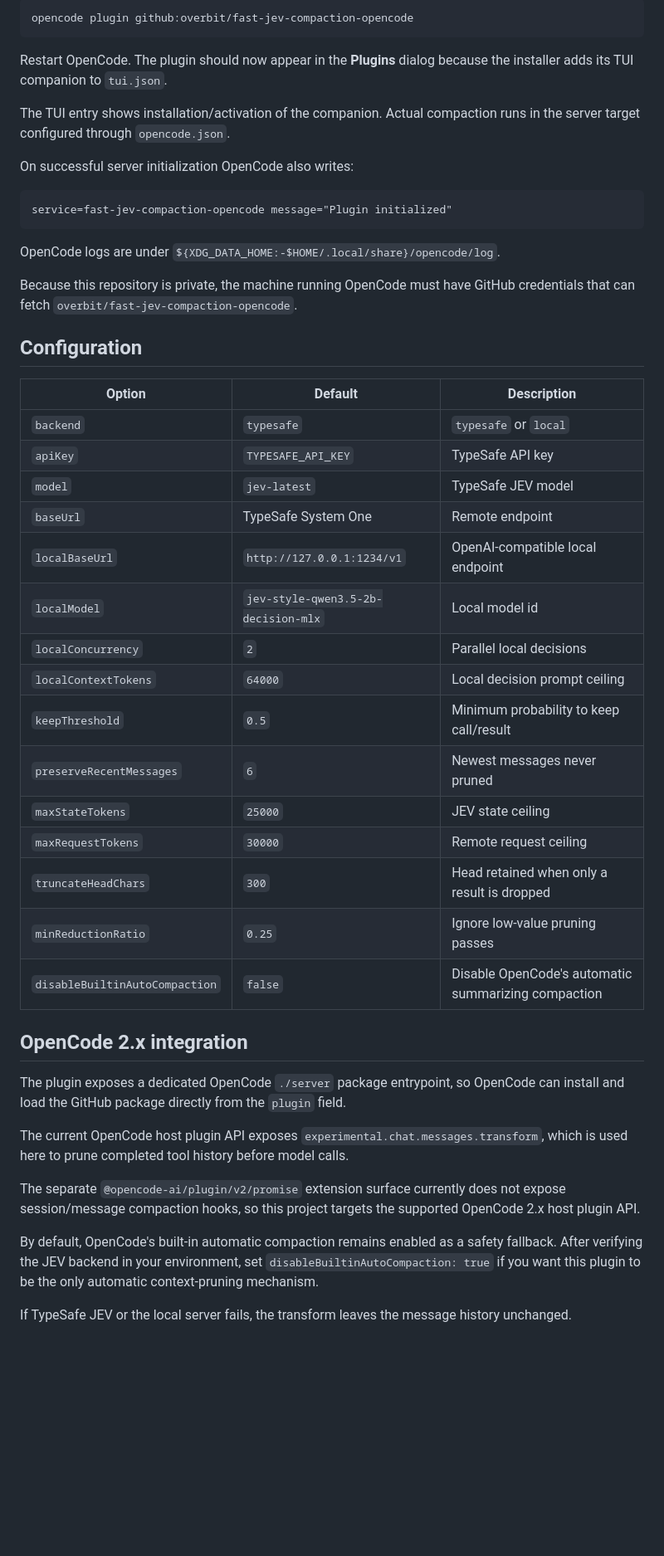
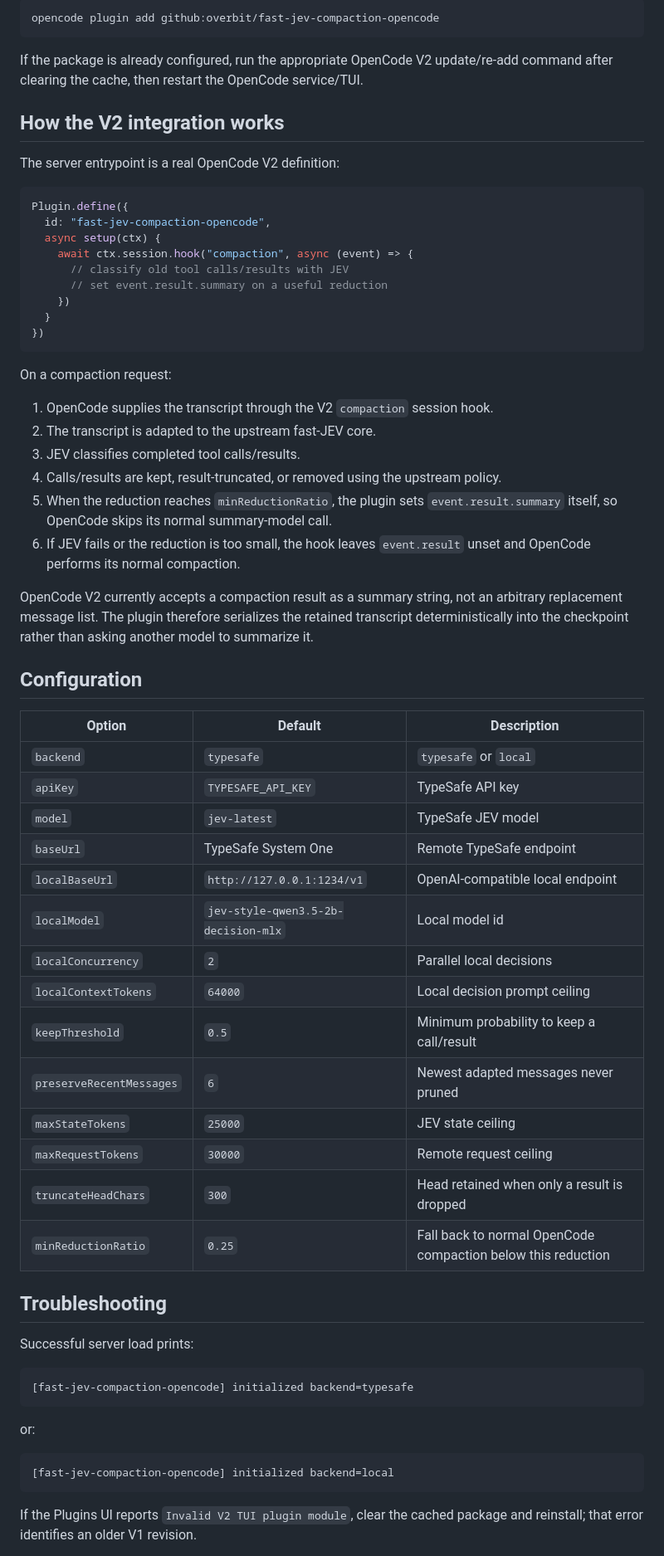
Before and after one commit to overbit/fast-jev-compaction-opencode, a Markdown page: README.md, the part around one of its changes. Shown at 83% size. GitHub-like rendering; blank space fills up the shorter version.

````diff
--- a/README.md
+++ b/README.md
@@ -76,21 +88,36 @@ Then run the installer again:
 
 ```sh
-opencode plugin github:overbit/fast-jev-compaction-opencode
+opencode plugin add github:overbit/fast-jev-compaction-opencode
 ```
 
-Restart OpenCode. The plugin should now appear in the **Plugins** dialog because the installer adds its TUI companion to `tui.json`.
+If the package is already configured, run the appropriate OpenCode V2 update/re-add command after clearing the cache, then restart the OpenCode service/TUI.
 
-The TUI entry shows installation/activation of the companion. Actual compaction runs in the server target configured through `opencode.json`.
+## How the V2 integration works
 
-On successful server initialization OpenCode also writes:
+The server entrypoint is a real OpenCode V2 definition:
 
-```text
-service=fast-jev-compaction-opencode message="Plugin initialized"
+```ts
+Plugin.define({
+  id: "fast-jev-compaction-opencode",
+  async setup(ctx) {
+    await ctx.session.hook("compaction", async (event) => {
+      // classify old tool calls/results with JEV
+      // set event.result.summary on a useful reduction
+    })
+  }
+})
 ```
 
-OpenCode logs are under `${XDG_DATA_HOME:-$HOME/.local/share}/opencode/log`.
+On a compaction request:
 
-Because this repository is private, the machine running OpenCode must have GitHub credentials that can fetch `overbit/fast-jev-compaction-opencode`.
+1. OpenCode supplies the transcript through the V2 `compaction` session hook.
+2. The transcript is adapted to the upstream fast-JEV core.
+3. JEV classifies completed tool calls/results.
+4. Calls/results are kept, result-truncated, or removed using the upstream policy.
+5. When the reduction reaches `minReductionRatio`, the plugin sets `event.result.summary` itself, so OpenCode skips its normal summary-model call.
+6. If JEV fails or the reduction is too small, the hook leaves `event.result` unset and OpenCode performs its normal compaction.
+
+OpenCode V2 currently accepts a compaction result as a summary string, not an arbitrary replacement message list. The plugin therefore serializes the retained transcript deterministically into the checkpoint rather than asking another model to summarize it.
 
 ## Configuration
 
@@ -99,28 +126,31 @@ Because this repository is private, the machine running OpenCode must have GitHu
 | `backend` | `typesafe` | `typesafe` or `local` |
 | `apiKey` | `TYPESAFE_API_KEY` | TypeSafe API key |
 | `model` | `jev-latest` | TypeSafe JEV model |
-| `baseUrl` | TypeSafe System One | Remote endpoint |
+| `baseUrl` | TypeSafe System One | Remote TypeSafe endpoint |
 | `localBaseUrl` | `http://127.0.0.1:1234/v1` | OpenAI-compatible local endpoint |
 | `localModel` | `jev-style-qwen3.5-2b-decision-mlx` | Local model id |
 | `localConcurrency` | `2` | Parallel local decisions |
 | `localContextTokens` | `64000` | Local decision prompt ceiling |
-| `keepThreshold` | `0.5` | Minimum probability to keep call/result |
-| `preserveRecentMessages` | `6` | Newest messages never pruned |
+| `keepThreshold` | `0.5` | Minimum probability to keep a call/result |
+| `preserveRecentMessages` | `6` | Newest adapted messages never pruned |
 | `maxStateTokens` | `25000` | JEV state ceiling |
 | `maxRequestTokens` | `30000` | Remote request ceiling |
 | `truncateHeadChars` | `300` | Head retained when only a result is dropped |
-| `minReductionRatio` | `0.25` | Ignore low-value pruning passes |
-| `disableBuiltinAutoCompaction` | `false` | Disable OpenCode's automatic summarizing compaction |
+| `minReductionRatio` | `0.25` | Fall back to normal OpenCode compaction below this reduction |
 
-## OpenCode 2.x integration
+## Troubleshooting
 
-The plugin exposes a dedicated OpenCode `./server` package entrypoint, so OpenCode can install and load the GitHub package directly from the `plugin` field.
+Successful server load prints:
 
-The current OpenCode host plugin API exposes `experimental.chat.messages.transform`, which is used here to prune completed tool history before model calls.
+```text
+[fast-jev-compaction-opencode] initialized backend=typesafe
+```
 
-The separate `@opencode-ai/plugin/v2/promise` extension surface currently does not expose session/message compaction hooks, so this project targets the supported OpenCode 2.x host plugin API.
+or:
 
-By default, OpenCode's built-in automatic compaction remains enabled as a safety fallback. After verifying the JEV backend in your environment, set `disableBuiltinAutoCompaction: true` if you want this plugin to be the only automatic context-pruning mechanism.
+```text
+[fast-jev-compaction-opencode] initialized backend=local
+```
 
-If TypeSafe JEV or the local server fails, the transform leaves the message history unchanged.
+If the Plugins UI reports `Invalid V2 TUI plugin module`, clear the cached package and reinstall; that error identifies an older V1 revision.
 
````
Also changed, not shown: other parts of README.md (+43 -40 lines).
